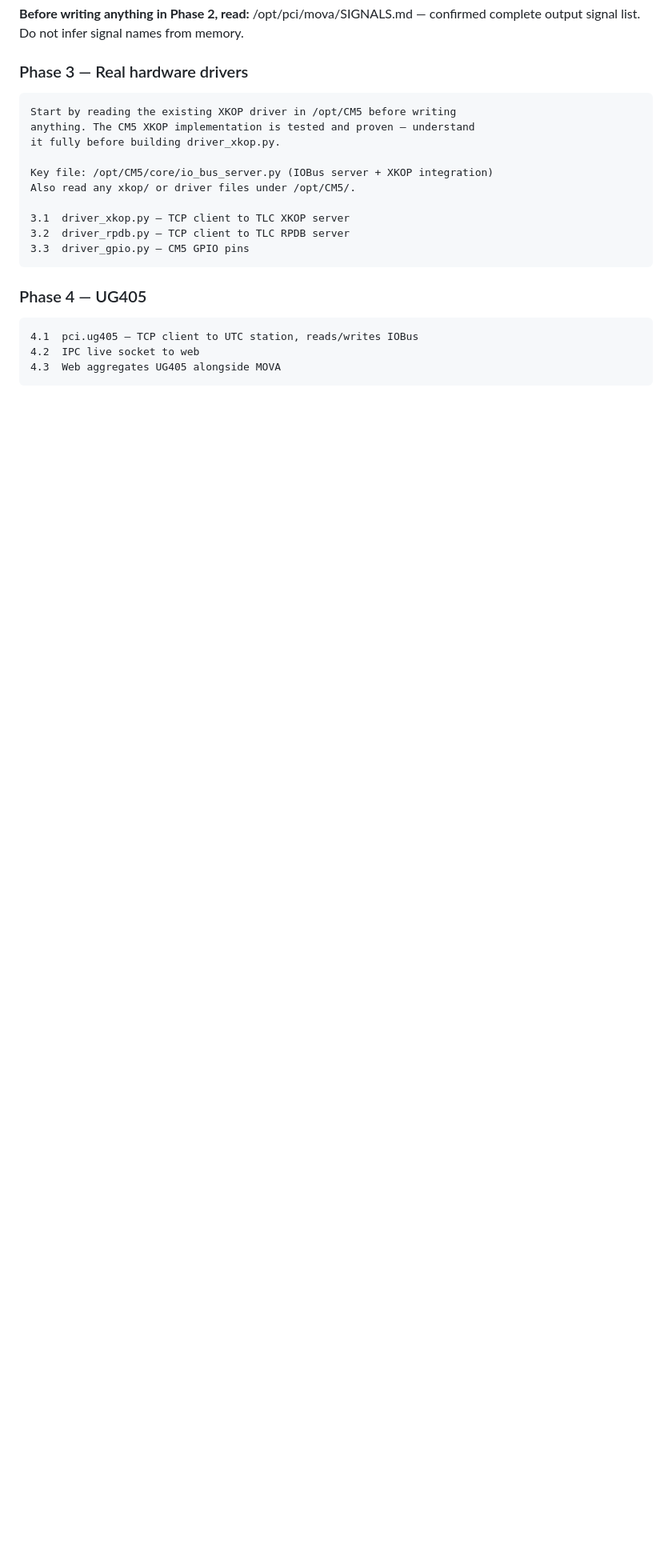
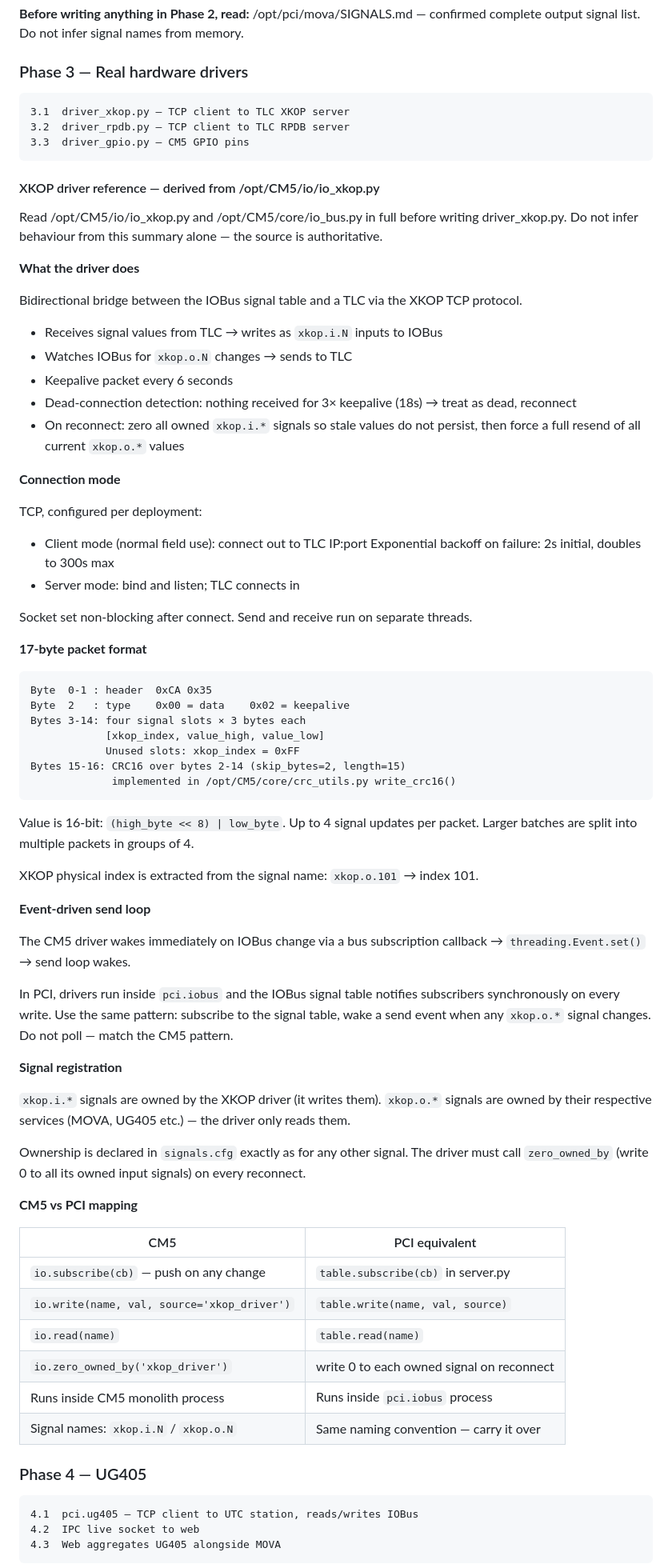
Before and after one commit to trafficman30/pci-platform, a Markdown page: ARCHITECTURE.md, the part around the change. Shown at 80% size. GitHub-like rendering; blank space fills up the shorter version.

Commit message:
Add XKOP driver reference summary to ARCHITECTURE.md

````diff
--- a/ARCHITECTURE.md
+++ b/ARCHITECTURE.md
@@ -602,17 +602,89 @@ Do not infer signal names from memory.
 ### Phase 3 — Real hardware drivers
 
 ```
-Start by reading the existing XKOP driver in /opt/CM5 before writing
-anything. The CM5 XKOP implementation is tested and proven — understand
-it fully before building driver_xkop.py.
-
-Key file: /opt/CM5/core/io_bus_server.py (IOBus server + XKOP integration)
-Also read any xkop/ or driver files under /opt/CM5/.
-
 3.1  driver_xkop.py — TCP client to TLC XKOP server
 3.2  driver_rpdb.py — TCP client to TLC RPDB server
 3.3  driver_gpio.py — CM5 GPIO pins
 ```
+
+#### XKOP driver reference — derived from /opt/CM5/io/io_xkop.py
+
+Read /opt/CM5/io/io_xkop.py and /opt/CM5/core/io_bus.py in full
+before writing driver_xkop.py. Do not infer behaviour from this
+summary alone — the source is authoritative.
+
+**What the driver does**
+
+Bidirectional bridge between the IOBus signal table and a TLC via
+the XKOP TCP protocol.
+
+- Receives signal values from TLC → writes as `xkop.i.N` inputs to IOBus
+- Watches IOBus for `xkop.o.N` changes → sends to TLC
+- Keepalive packet every 6 seconds
+- Dead-connection detection: nothing received for 3× keepalive (18s)
+  → treat as dead, reconnect
+- On reconnect: zero all owned `xkop.i.*` signals so stale values do
+  not persist, then force a full resend of all current `xkop.o.*` values
+
+**Connection mode**
+
+TCP, configured per deployment:
+- Client mode (normal field use): connect out to TLC IP:port
+  Exponential backoff on failure: 2s initial, doubles to 300s max
+- Server mode: bind and listen; TLC connects in
+
+Socket set non-blocking after connect. Send and receive run on
+separate threads.
+
+**17-byte packet format**
+
+```
+Byte  0-1 : header  0xCA 0x35
+Byte  2   : type    0x00 = data    0x02 = keepalive
+Bytes 3-14: four signal slots × 3 bytes each
+            [xkop_index, value_high, value_low]
+            Unused slots: xkop_index = 0xFF
+Bytes 15-16: CRC16 over bytes 2-14 (skip_bytes=2, length=15)
+             implemented in /opt/CM5/core/crc_utils.py write_crc16()
+```
+
+Value is 16-bit: `(high_byte << 8) | low_byte`.
+Up to 4 signal updates per packet. Larger batches are split into
+multiple packets in groups of 4.
+
+XKOP physical index is extracted from the signal name:
+`xkop.o.101` → index 101.
+
+**Event-driven send loop**
+
+The CM5 driver wakes immediately on IOBus change via a bus
+subscription callback → `threading.Event.set()` → send loop wakes.
+
+In PCI, drivers run inside `pci.iobus` and the IOBus signal table
+notifies subscribers synchronously on every write. Use the same
+pattern: subscribe to the signal table, wake a send event when any
+`xkop.o.*` signal changes. Do not poll — match the CM5 pattern.
+
+**Signal registration**
+
+`xkop.i.*` signals are owned by the XKOP driver (it writes them).
+`xkop.o.*` signals are owned by their respective services (MOVA,
+UG405 etc.) — the driver only reads them.
+
+Ownership is declared in `signals.cfg` exactly as for any other
+signal. The driver must call `zero_owned_by` (write 0 to all its
+owned input signals) on every reconnect.
+
+**CM5 vs PCI mapping**
+
+| CM5                                        | PCI equivalent                              |
+|--------------------------------------------|---------------------------------------------|
+| `io.subscribe(cb)` — push on any change    | `table.subscribe(cb)` in server.py          |
+| `io.write(name, val, source='xkop_driver')`| `table.write(name, val, source)`            |
+| `io.read(name)`                            | `table.read(name)`                          |
+| `io.zero_owned_by('xkop_driver')`          | write 0 to each owned signal on reconnect   |
+| Runs inside CM5 monolith process           | Runs inside `pci.iobus` process             |
+| Signal names: `xkop.i.N` / `xkop.o.N`     | Same naming convention — carry it over      |
 
 ### Phase 4 — UG405
 
````
